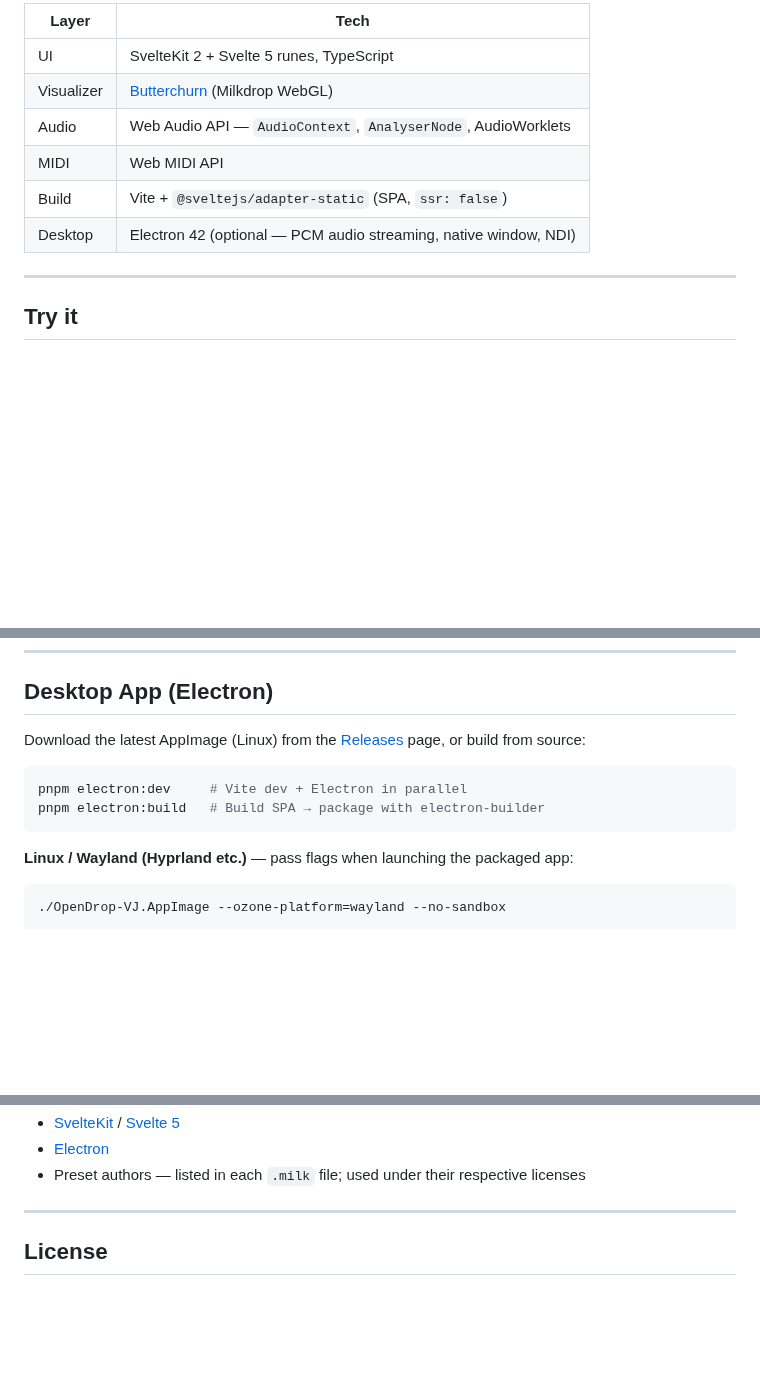
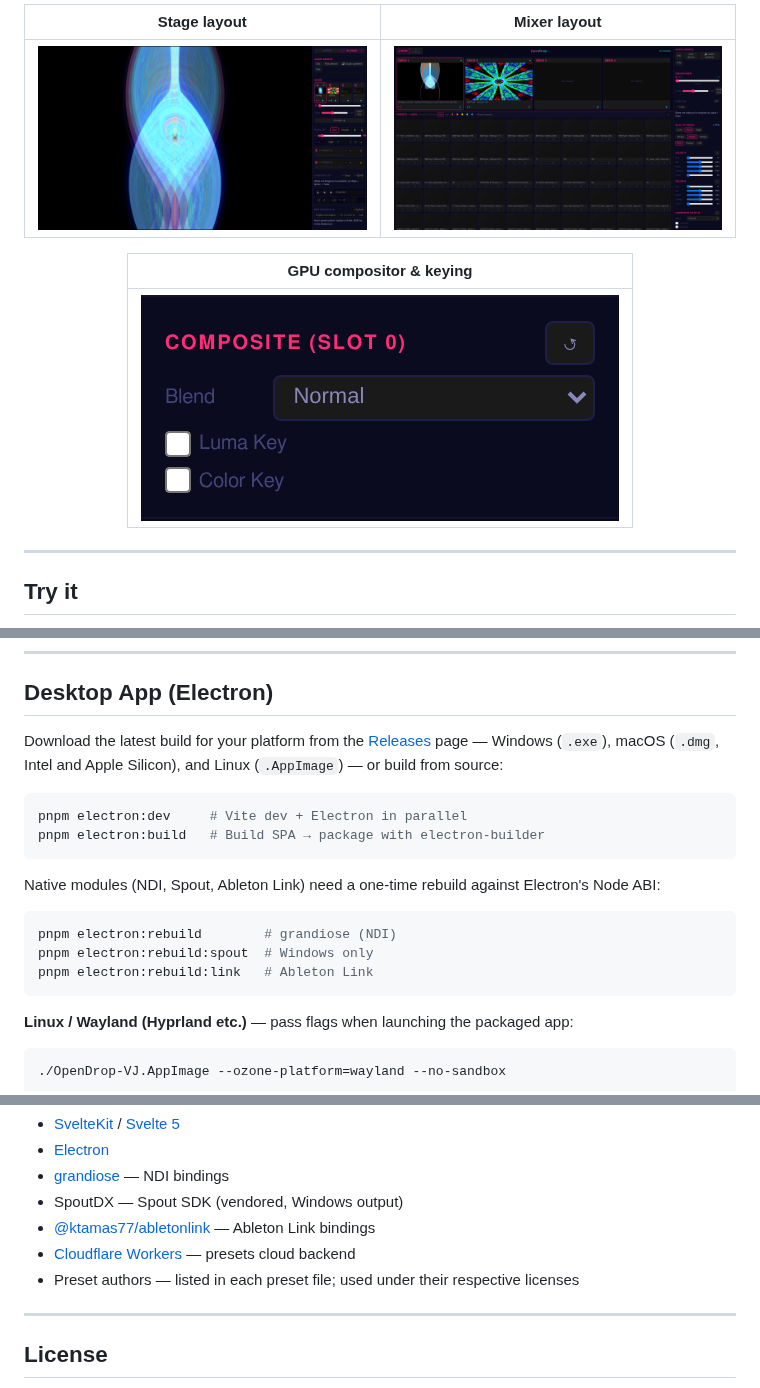
Before and after one commit to kushiemoon-dev/OpenDrop-VJ, a Markdown page: README.md, 3 parts joined by grey strips. Rendered like a GitHub page; pictures changed too: docs/readme-assets/compositor.png (added), docs/readme-assets/mixer.png (added), docs/readme-assets/stage.png (added); blank space fills up the shorter version.

````diff
--- a/README.md
+++ b/README.md
@@ -36,12 +74,15 @@ second monitors or OBS — no C++ or native toolchain required.
 
-| Layer | Tech |
-|-------|------|
-| UI | SvelteKit 2 + Svelte 5 runes, TypeScript |
-| Visualizer | [Butterchurn](https://github.com/jberg/butterchurn) (Milkdrop WebGL) |
-| Audio | Web Audio API — `AudioContext`, `AnalyserNode`, AudioWorklets |
-| MIDI | Web MIDI API |
-| Build | Vite + `@sveltejs/adapter-static` (SPA, `ssr: false`) |
-| Desktop | Electron 42 (optional — PCM audio streaming, native window, NDI) |
+<div align="center">
+
+| Stage layout | Mixer layout |
+|---------------|--------------|
+| ![Stage](docs/readme-assets/stage.png) | ![Mixer](docs/readme-assets/mixer.png) |
+
+| GPU compositor & keying |
+|--------------------------|
+| ![Compositor](docs/readme-assets/compositor.png) |
+
+</div>
 
 ---
 
@@ -64,12 +105,20 @@ Click **▶ Start** to initialize the audio context, then pick a preset in the b
 
 ## Desktop App (Electron)
 
-Download the latest AppImage (Linux) from the [Releases](https://github.com/kushiemoon-dev/OpenDrop-VJ/releases) page,
-or build from source:
+Download the latest build for your platform from the [Releases](https://github.com/kushiemoon-dev/OpenDrop-VJ/releases) page
+— Windows (`.exe`), macOS (`.dmg`, Intel and Apple Silicon), and Linux (`.AppImage`) — or build from source:
 
 ```bash
 pnpm electron:dev     # Vite dev + Electron in parallel
 pnpm electron:build   # Build SPA → package with electron-builder
+```
+
+Native modules (NDI, Spout, Ableton Link) need a one-time rebuild against Electron's Node ABI:
+
+```bash
+pnpm electron:rebuild        # grandiose (NDI)
+pnpm electron:rebuild:spout  # Windows only
+pnpm electron:rebuild:link   # Ableton Link
 ```
 
 **Linux / Wayland (Hyprland etc.)** — pass flags when launching the packaged app:
@@ -182,6 +275,10 @@ e2e/
 - [SvelteKit](https://kit.svelte.dev) / [Svelte 5](https://svelte.dev)
 - [Electron](https://www.electronjs.org)
-- Preset authors — listed in each `.milk` file; used under their respective licenses
+- [grandiose](https://github.com/Streampunk/grandiose) — NDI bindings
+- SpoutDX — Spout SDK (vendored, Windows output)
+- [@ktamas77/abletonlink](https://github.com/ktamas77/abletonlink) — Ableton Link bindings
+- [Cloudflare Workers](https://workers.cloudflare.com) — presets cloud backend
+- Preset authors — listed in each preset file; used under their respective licenses
 
 ---
 
````
Also changed, not shown: other parts of README.md (+133 -51 lines), 2 other files.
